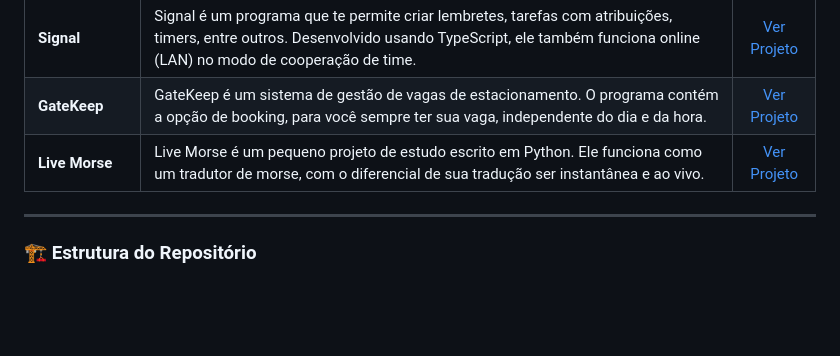
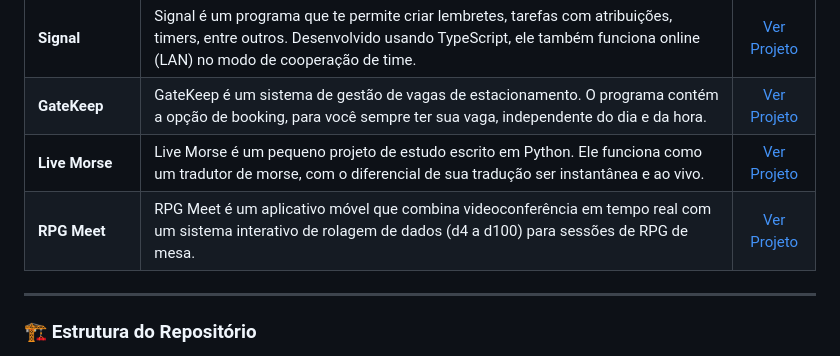
Before and after one commit to nobackslash/portfolio-pedro-straub-mantoan, a Markdown page: README.md, the part around the change. GitHub-like rendering; blank space fills up the shorter version.

Commit message:
Add RPG Meet project to README

```diff
--- a/README.md
+++ b/README.md
@@ -61,6 +61,7 @@ Atualmente cursando o 2º período de Ciência da Computação na Universidade C
 | **Signal** | Signal é um programa que te permite criar lembretes, tarefas com atribuições, timers, entre outros. Desenvolvido usando TypeScript, ele também funciona online (LAN) no modo de cooperação de time. | [Ver Projeto](https://github.com/nobackslash/Signal-Front) |
 | **GateKeep** | GateKeep é um sistema de gestão de vagas de estacionamento. O programa contém a opção de booking, para você sempre ter sua vaga, independente do dia e da hora.| [Ver Projeto](https://github.com/nobackslash/GateKeep) |
 | **Live Morse** | Live Morse é um pequeno projeto de estudo escrito em Python. Ele funciona como um tradutor de morse, com o diferencial de sua tradução ser instantânea e ao vivo. | [Ver Projeto](https://github.com/nobackslash/study-live-morse) |
+| **RPG Meet** | RPG Meet é um aplicativo móvel que combina videoconferência em tempo real com um sistema interativo de rolagem de dados (d4 a d100) para sessões de RPG de mesa. | [Ver Projeto](https://github.com/nobackslash/rpg-meet) |
 
 
 ---
```
